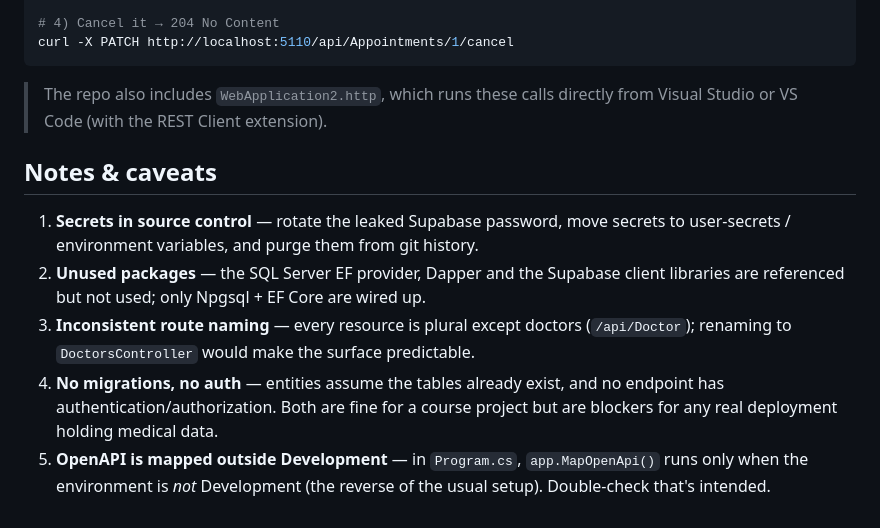
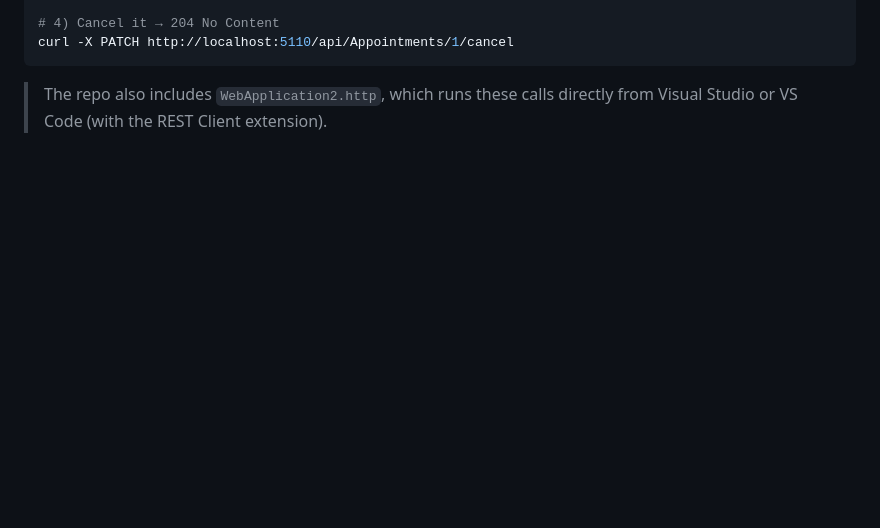
Before and after one commit to helloAsAlways/HospitalAPI, a Markdown page: README.md, the part around the change. GitHub-like rendering; blank space fills up the shorter version.

```diff
--- a/README.md
+++ b/README.md
@@ -365,18 +365,3 @@ curl -X PATCH http://localhost:5110/api/Appointments/1/cancel
 
 > The repo also includes `WebApplication2.http`, which runs these calls directly from Visual
 > Studio or VS Code (with the REST Client extension).
-
-## Notes & caveats
-
-1. **Secrets in source control** — rotate the leaked Supabase password, move secrets to
-   user-secrets / environment variables, and purge them from git history.
-2. **Unused packages** — the SQL Server EF provider, Dapper and the Supabase client libraries
-   are referenced but not used; only Npgsql + EF Core are wired up.
-3. **Inconsistent route naming** — every resource is plural except doctors (`/api/Doctor`);
-   renaming to `DoctorsController` would make the surface predictable.
-4. **No migrations, no auth** — entities assume the tables already exist, and no endpoint has
-   authentication/authorization. Both are fine for a course project but are blockers for any
-   real deployment holding medical data.
-5. **OpenAPI is mapped outside Development** — in `Program.cs`, `app.MapOpenApi()` runs only
-   when the environment is *not* Development (the reverse of the usual setup). Double-check
-   that's intended.
```
